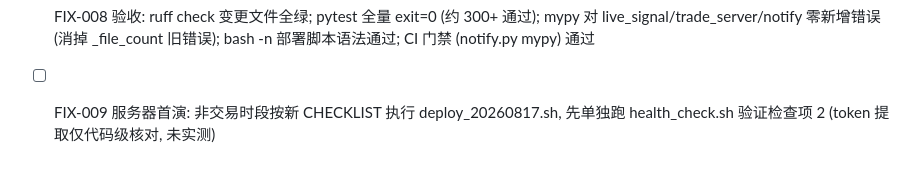
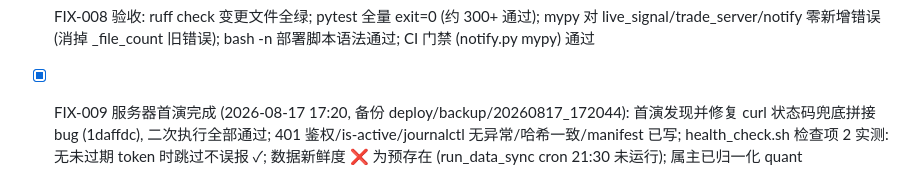
Before and after one commit to Knightluozichu/agent-quant, a Markdown page: tasks/TASKS.md, the part around the change. Drawn GitHub-style.

Commit message:
docs: FIX-009 服务器首演完成 (2026-08-17 17:20 部署成功)

```diff
--- a/tasks/TASKS.md
+++ b/tasks/TASKS.md
@@ -294,5 +294,8 @@
 - [x] FIX-008 验收: ruff check 变更文件全绿; pytest 全量 exit=0 (约 300+ 通过);
       mypy 对 live_signal/trade_server/notify 零新增错误 (消掉 _file_count 旧错误);
       bash -n 部署脚本语法通过; CI 门禁 (notify.py mypy) 通过
-- [ ] FIX-009 服务器首演: 非交易时段按新 CHECKLIST 执行 deploy_20260817.sh,
-      先单独跑 health_check.sh 验证检查项 2 (token 提取仅代码级核对, 未实测)
+- [x] FIX-009 服务器首演完成 (2026-08-17 17:20, 备份 deploy/backup/20260817_172044):
+      首演发现并修复 curl 状态码兜底拼接 bug (1daffdc), 二次执行全部通过;
+      401 鉴权/is-active/journalctl 无异常/哈希一致/manifest 已写;
+      health_check.sh 检查项 2 实测: 无未过期 token 时跳过不误报 ✓;
+      数据新鲜度 ❌ 为预存在 (run_data_sync cron 21:30 未运行); 属主已归一化 quant
```
